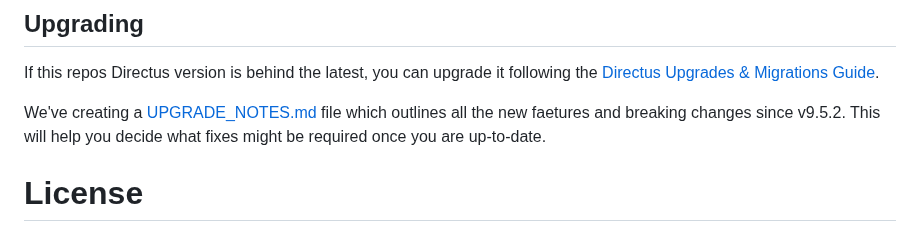
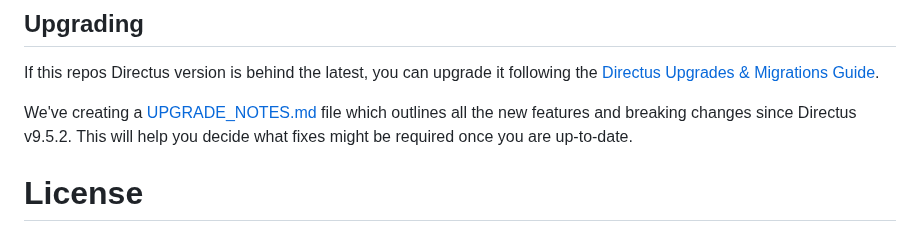
Before and after one commit to ched-dev/directus-init, a Markdown page: README.md, the part around the change. Drawn GitHub-style.

Commit message:
Callout breaking changes in UPGRADE_NOTES.md

```diff
--- a/README.md
+++ b/README.md
@@ -52,7 +52,7 @@ If you are developing extensions, open a second terminal to watch and rebuild wi
 
 If this repos Directus version is behind the latest, you can upgrade it following the [Directus Upgrades & Migrations Guide](https://docs.directus.io/self-hosted/upgrades-migrations.html).
 
-We've creating a [UPGRADE_NOTES.md](./UPGRADE_NOTES.md) file which outlines all the new faetures and breaking changes since v9.5.2. This will help you decide what fixes might be required once you are up-to-date.
+We've creating a [UPGRADE_NOTES.md](./UPGRADE_NOTES.md) file which outlines all the new features and breaking changes since Directus v9.5.2. This will help you decide what fixes might be required once you are up-to-date.
 
 # License
 
```
Also changed, not shown: UPGRADE_NOTES.md (+7 -6 lines).
